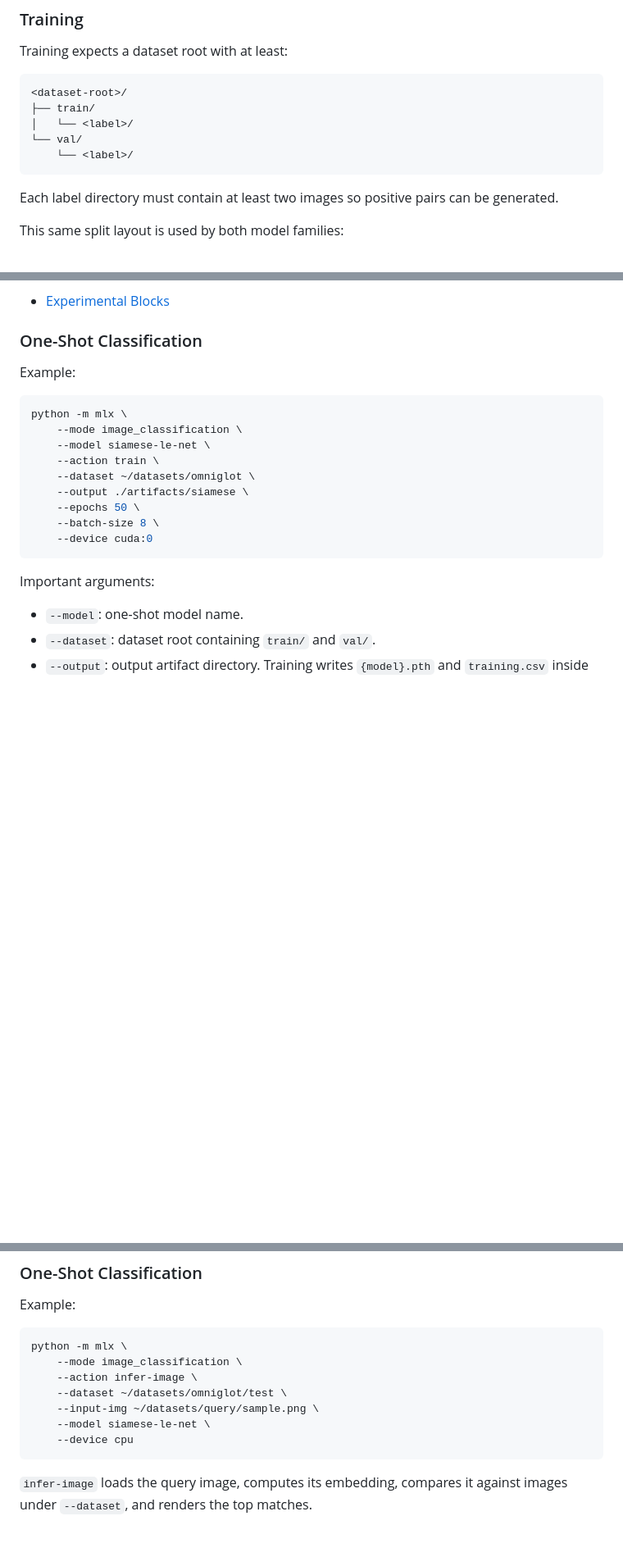
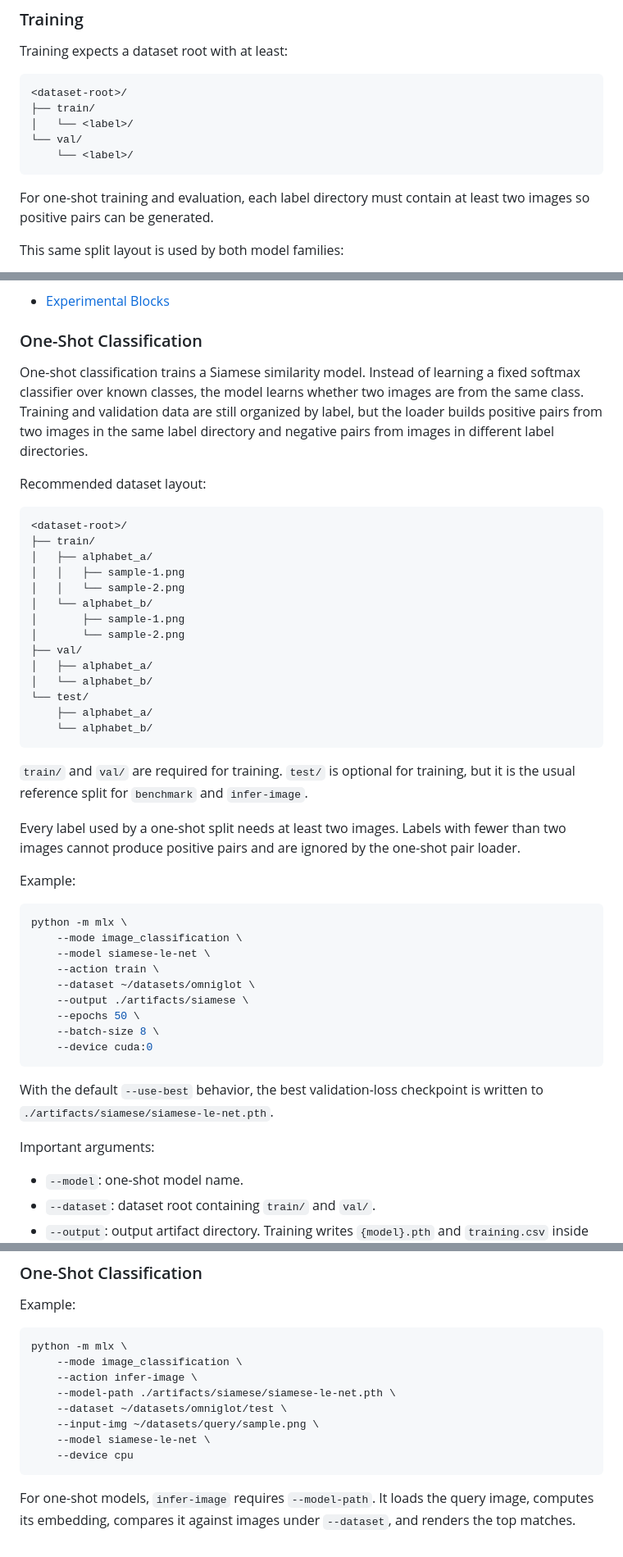
Before and after one commit to ralampay/mlx, a Markdown page: docs/image_classification/README.md, 3 parts joined by grey strips. Shown at 82% size. Rendered like a GitHub page; blank space fills up the shorter version.

Commit message:
improve documentation for one shot classification

````diff
--- a/docs/image_classification/README.md
+++ b/docs/image_classification/README.md
@@ -58,7 +58,7 @@ Training expects a dataset root with at least:
     └── <label>/
 ```
 
-Each label directory must contain at least two images so positive pairs can be generated.
+For one-shot training and evaluation, each label directory must contain at least two images so positive pairs can be generated.
 
 This same split layout is used by both model families:
 
@@ -182,6 +182,31 @@ Detailed architecture, naming, and benchmarking notes are documented in:
 
 ### One-Shot Classification
 
+One-shot classification trains a Siamese similarity model. Instead of learning a fixed softmax classifier over known classes, the model learns whether two images are from the same class. Training and validation data are still organized by label, but the loader builds positive pairs from two images in the same label directory and negative pairs from images in different label directories.
+
+Recommended dataset layout:
+
+```text
+<dataset-root>/
+├── train/
+│   ├── alphabet_a/
+│   │   ├── sample-1.png
+│   │   └── sample-2.png
+│   └── alphabet_b/
+│       ├── sample-1.png
+│       └── sample-2.png
+├── val/
+│   ├── alphabet_a/
+│   └── alphabet_b/
+└── test/
+    ├── alphabet_a/
+    └── alphabet_b/
+```
+
+`train/` and `val/` are required for training. `test/` is optional for training, but it is the usual reference split for `benchmark` and `infer-image`.
+
+Every label used by a one-shot split needs at least two images. Labels with fewer than two images cannot produce positive pairs and are ignored by the one-shot pair loader.
+
 Example:
 
 ```bash
@@ -195,6 +220,8 @@ python -m mlx \
     --batch-size 8 \
     --device cuda:0
 ```
+
+With the default `--use-best` behavior, the best validation-loss checkpoint is written to `./artifacts/siamese/siamese-le-net.pth`.
 
 Important arguments:
 
@@ -450,10 +565,11 @@ Example:
 python -m mlx \
     --mode image_classification \
     --action infer-image \
+    --model-path ./artifacts/siamese/siamese-le-net.pth \
     --dataset ~/datasets/omniglot/test \
     --input-img ~/datasets/query/sample.png \
     --model siamese-le-net \
     --device cpu
 ```
 
-`infer-image` loads the query image, computes its embedding, compares it against images under `--dataset`, and renders the top matches.
+For one-shot models, `infer-image` requires `--model-path`. It loads the query image, computes its embedding, compares it against images under `--dataset`, and renders the top matches.
````
Also changed, not shown: other parts of docs/image_classification/README.md (+89 -1 lines).
